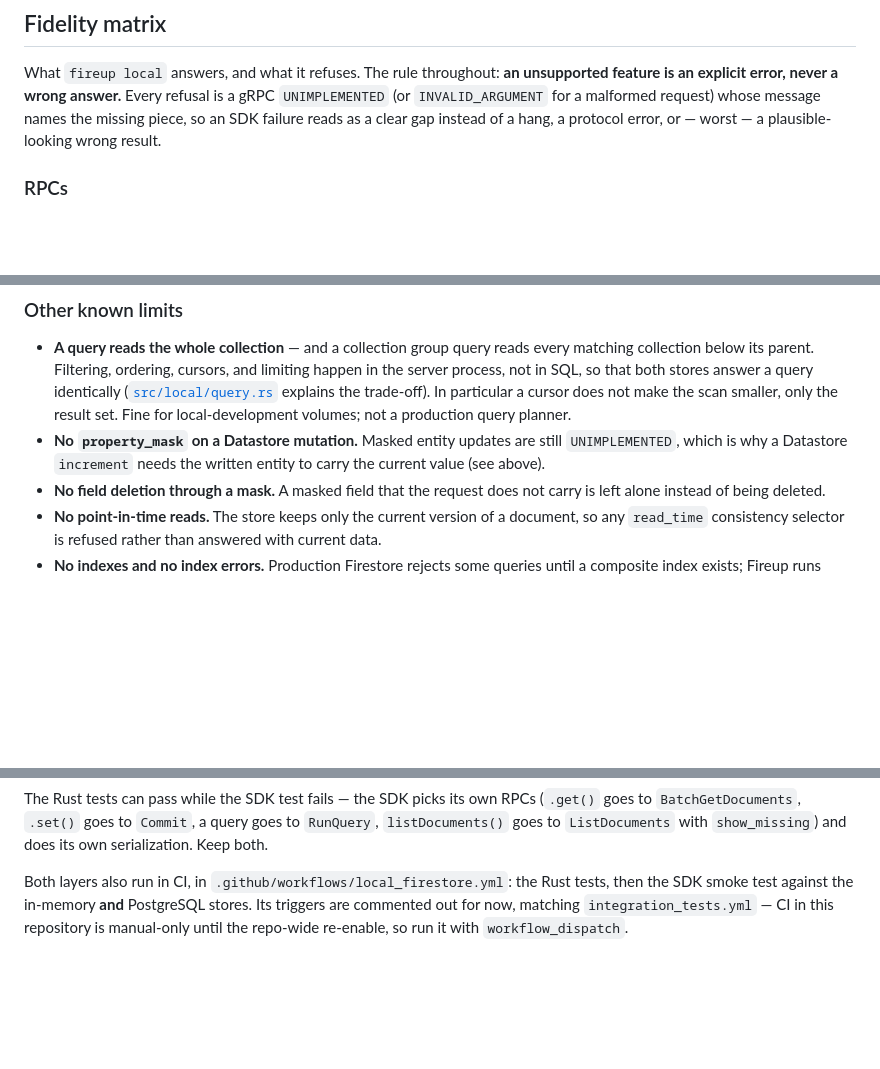
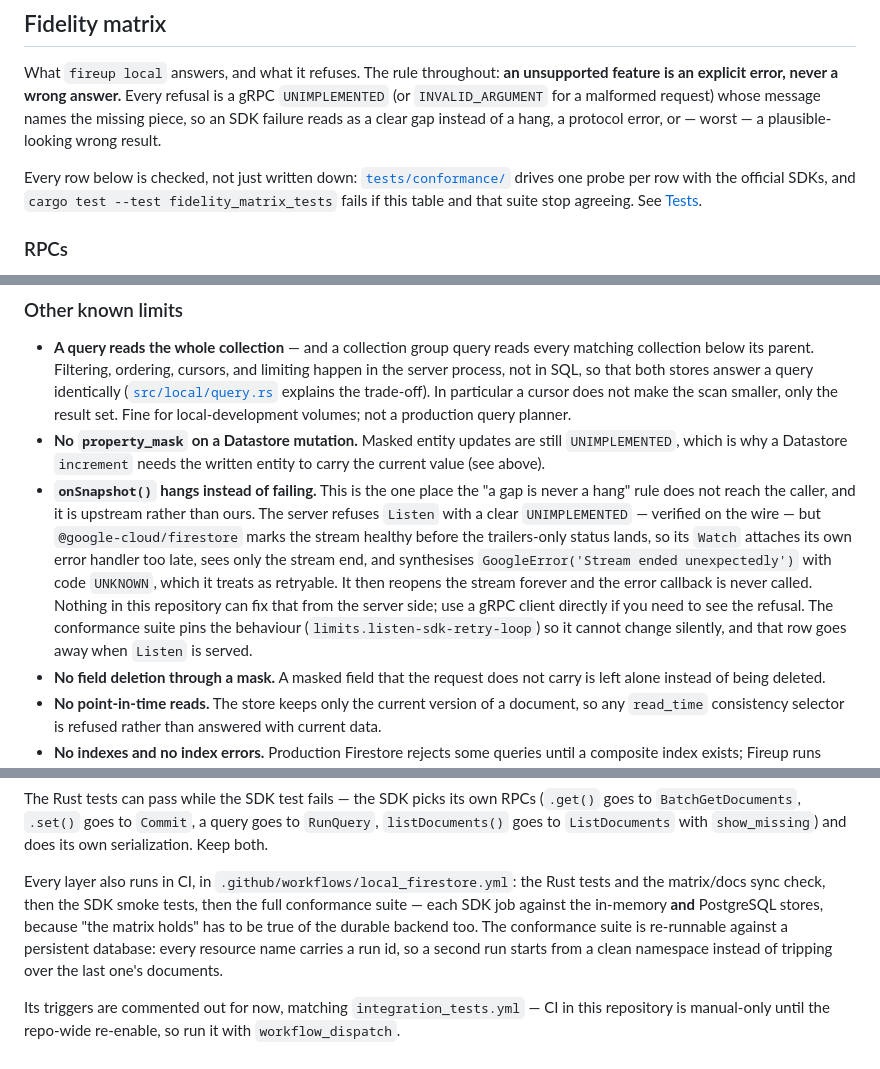
Before and after one commit to asakaxgit/fireup, a Markdown page: docs/local/README.md, 3 parts joined by grey strips. GitHub-like rendering; blank space fills up the shorter version.

```diff
--- a/docs/local/README.md
+++ b/docs/local/README.md
@@ -148,6 +148,11 @@ is a gRPC `UNIMPLEMENTED` (or `INVALID_ARGUMENT` for a malformed request) whose
 message names the missing piece, so an SDK failure reads as a clear gap instead
 of a hang, a protocol error, or — worst — a plausible-looking wrong result.
 
+Every row below is checked, not just written down:
+[`tests/conformance/`](../../tests/conformance/README.md) drives one probe per
+row with the official SDKs, and `cargo test --test fidelity_matrix_tests` fails
+if this table and that suite stop agreeing. See [Tests](#tests).
+
 ### RPCs
 
 All 17 RPCs of `google.firestore.v1.Firestore`. The 12 marked **served** are the
@@ -379,6 +384,18 @@ field before the transform runs, noted above.
 - **No `property_mask` on a Datastore mutation.** Masked entity updates are
   still `UNIMPLEMENTED`, which is why a Datastore `increment` needs the written
   entity to carry the current value (see above).
+- **`onSnapshot()` hangs instead of failing.** This is the one place the "a gap
+  is never a hang" rule does not reach the caller, and it is upstream rather
+  than ours. The server refuses `Listen` with a clear `UNIMPLEMENTED` — verified
+  on the wire — but `@google-cloud/firestore` marks the stream healthy before
+  the trailers-only status lands, so its `Watch` attaches its own error handler
+  too late, sees only the stream end, and synthesises
+  `GoogleError('Stream ended unexpectedly')` with code `UNKNOWN`, which it
+  treats as retryable. It then reopens the stream forever and the error callback
+  is never called. Nothing in this repository can fix that from the server side;
+  use a gRPC client directly if you need to see the refusal. The conformance
+  suite pins the behaviour (`limits.listen-sdk-retry-loop`) so it cannot change
+  silently, and that row goes away when `Listen` is served.
 - **No field deletion through a mask.** A masked field that the request does not
   carry is left alone instead of being deleted.
 - **No point-in-time reads.** The store keeps only the current version of a
@@ -790,8 +869,14 @@ The Rust tests can pass while the SDK test fails — the SDK picks its own RPCs
 `RunQuery`, `listDocuments()` goes to `ListDocuments` with `show_missing`) and
 does its own serialization. Keep both.
 
-Both layers also run in CI, in `.github/workflows/local_firestore.yml`: the Rust
-tests, then the SDK smoke test against the in-memory **and** PostgreSQL stores.
+Every layer also runs in CI, in `.github/workflows/local_firestore.yml`: the
+Rust tests and the matrix/docs sync check, then the SDK smoke tests, then the
+full conformance suite — each SDK job against the in-memory **and** PostgreSQL
+stores, because "the matrix holds" has to be true of the durable backend too.
+The conformance suite is re-runnable against a persistent database: every
+resource name carries a run id, so a second run starts from a clean namespace
+instead of tripping over the last one's documents.
+
 Its triggers are commented out for now, matching `integration_tests.yml` — CI in
 this repository is manual-only until the repo-wide re-enable, so run it with
 `workflow_dispatch`.
```
Also changed, not shown: other parts of docs/local/README.md (+65 -3 lines).
